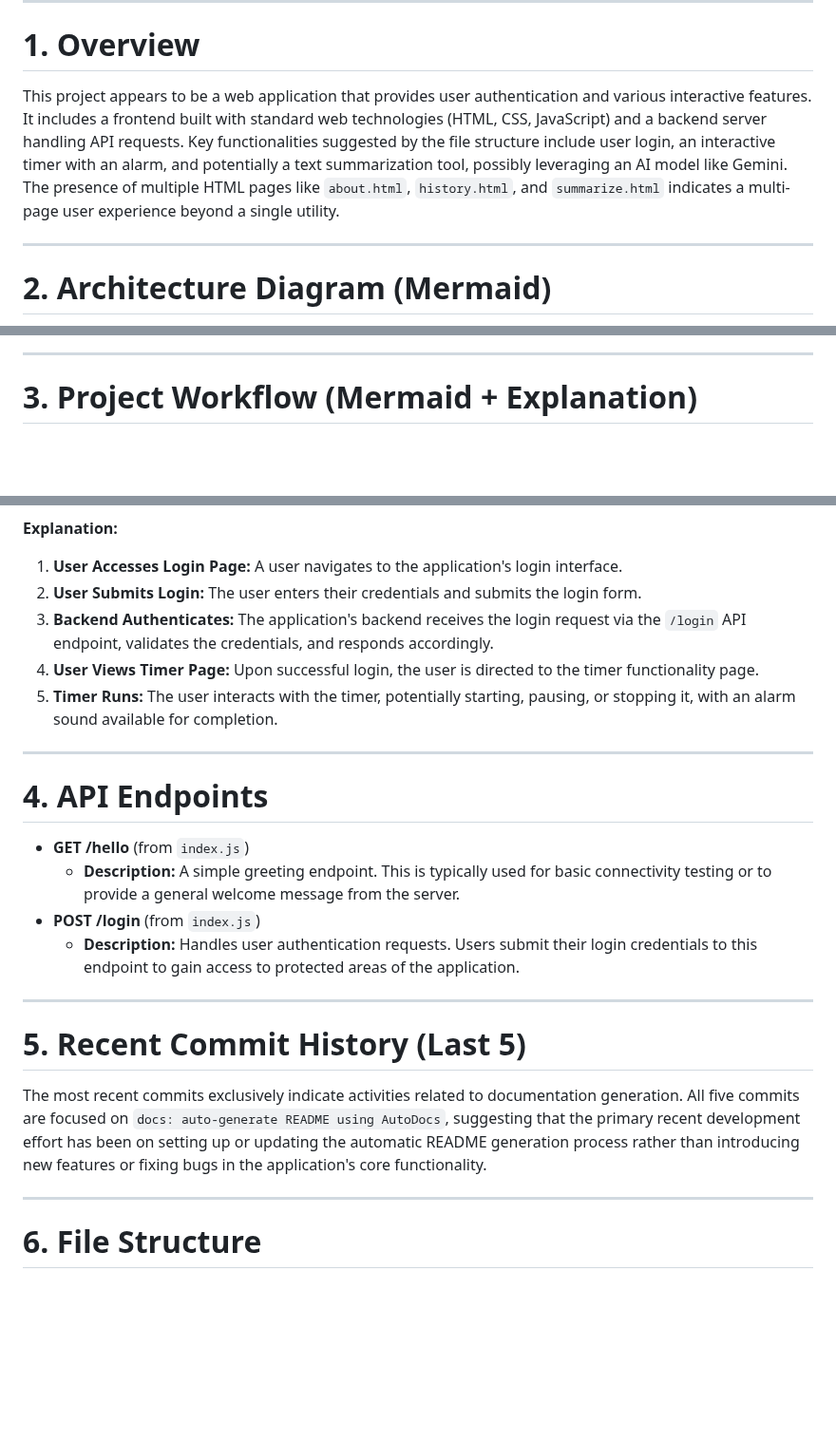
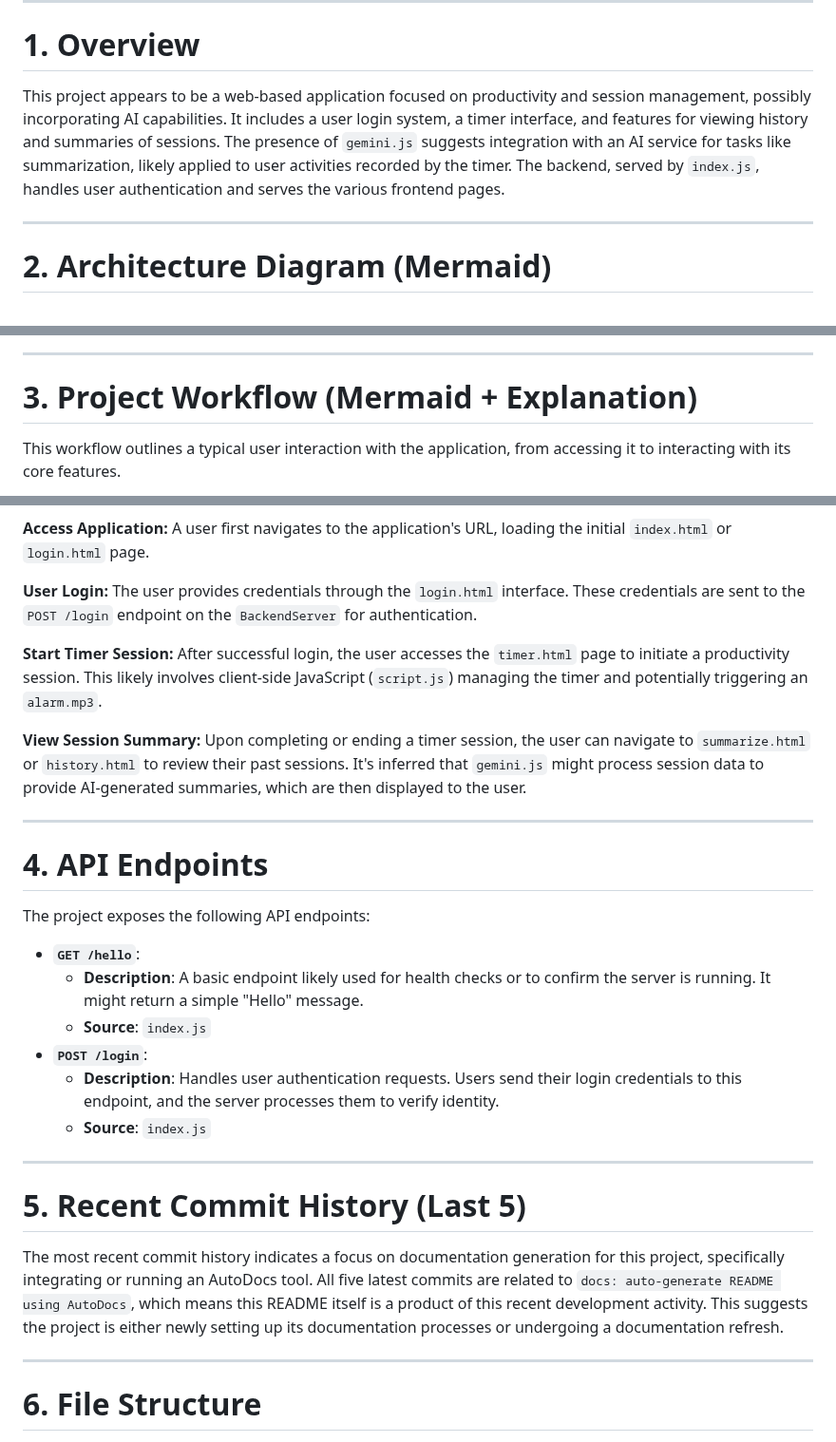
Before and after one commit to yogithasivakumar/FocusZen, a Markdown page: README.md, 3 parts joined by grey strips. Shown at 95% size. Rendered like a GitHub page; blank space fills up the shorter version.

````diff
--- a/README.md
+++ b/README.md
@@ -2,7 +2,7 @@
 
 # 1. Overview
 
-This project appears to be a web application that provides user authentication and various interactive features. It includes a frontend built with standard web technologies (HTML, CSS, JavaScript) and a backend server handling API requests. Key functionalities suggested by the file structure include user login, an interactive timer with an alarm, and potentially a text summarization tool, possibly leveraging an AI model like Gemini. The presence of multiple HTML pages like `about.html`, `history.html`, and `summarize.html` indicates a multi-page user experience beyond a single utility.
+This project appears to be a web-based application focused on productivity and session management, possibly incorporating AI capabilities. It includes a user login system, a timer interface, and features for viewing history and summaries of sessions. The presence of `gemini.js` suggests integration with an AI service for tasks like summarization, likely applied to user activities recorded by the timer. The backend, served by `index.js`, handles user authentication and serves the various frontend pages.
 
 ---
 
@@ -19,5 +18,7 @@ flowchart TD
 
 # 3. Project Workflow (Mermaid + Explanation)
 
+This workflow outlines a typical user interaction with the application, from accessing it to interacting with its core features.
+
 ```mermaid
 flowchart TD
@@ -28,26 +28,31 @@ flowchart TD
 ```
 
-**Explanation:**
-1.  **User Accesses Login Page:** A user navigates to the application's login interface.
-2.  **User Submits Login:** The user enters their credentials and submits the login form.
-3.  **Backend Authenticates:** The application's backend receives the login request via the `/login` API endpoint, validates the credentials, and responds accordingly.
-4.  **User Views Timer Page:** Upon successful login, the user is directed to the timer functionality page.
-5.  **Timer Runs:** The user interacts with the timer, potentially starting, pausing, or stopping it, with an alarm sound available for completion.
+**Access Application:** A user first navigates to the application's URL, loading the initial `index.html` or `login.html` page.
+
+**User Login:** The user provides credentials through the `login.html` interface. These credentials are sent to the `POST /login` endpoint on the `BackendServer` for authentication.
+
+**Start Timer Session:** After successful login, the user accesses the `timer.html` page to initiate a productivity session. This likely involves client-side JavaScript (`script.js`) managing the timer and potentially triggering an `alarm.mp3`.
+
+**View Session Summary:** Upon completing or ending a timer session, the user can navigate to `summarize.html` or `history.html` to review their past sessions. It's inferred that `gemini.js` might process session data to provide AI-generated summaries, which are then displayed to the user.
 
 ---
 
 # 4. API Endpoints
 
-*   **GET /hello** (from `index.js`)
-    *   **Description:** A simple greeting endpoint. This is typically used for basic connectivity testing or to provide a general welcome message from the server.
-*   **POST /login** (from `index.js`)
-    *   **Description:** Handles user authentication requests. Users submit their login credentials to this endpoint to gain access to protected areas of the application.
+The project exposes the following API endpoints:
+
+*   **`GET /hello`**:
+    *   **Description**: A basic endpoint likely used for health checks or to confirm the server is running. It might return a simple "Hello" message.
+    *   **Source**: `index.js`
+*   **`POST /login`**:
+    *   **Description**: Handles user authentication requests. Users send their login credentials to this endpoint, and the server processes them to verify identity.
+    *   **Source**: `index.js`
 
 ---
 
 # 5. Recent Commit History (Last 5)
 
-The most recent commits exclusively indicate activities related to documentation generation. All five commits are focused on `docs: auto-generate README using AutoDocs`, suggesting that the primary recent development effort has been on setting up or updating the automatic README generation process rather than introducing new features or fixing bugs in the application's core functionality.
+The most recent commit history indicates a focus on documentation generation for this project, specifically integrating or running an AutoDocs tool. All five latest commits are related to `docs: auto-generate README using AutoDocs`, which means this README itself is a product of this recent development activity. This suggests the project is either newly setting up its documentation processes or undergoing a documentation refresh.
 
 ---
 
````
Also changed, not shown: other parts of README.md (+21 -79 lines).
